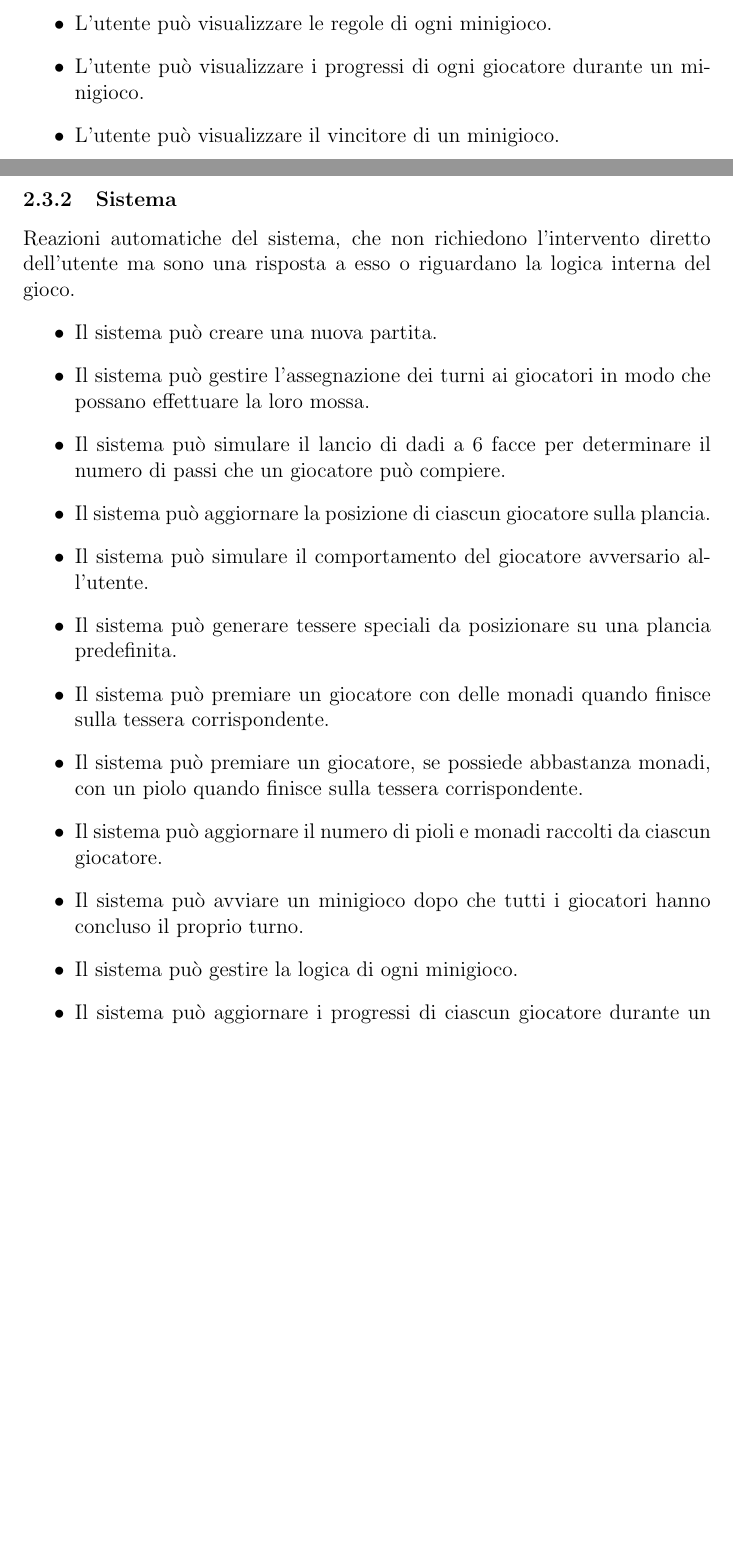
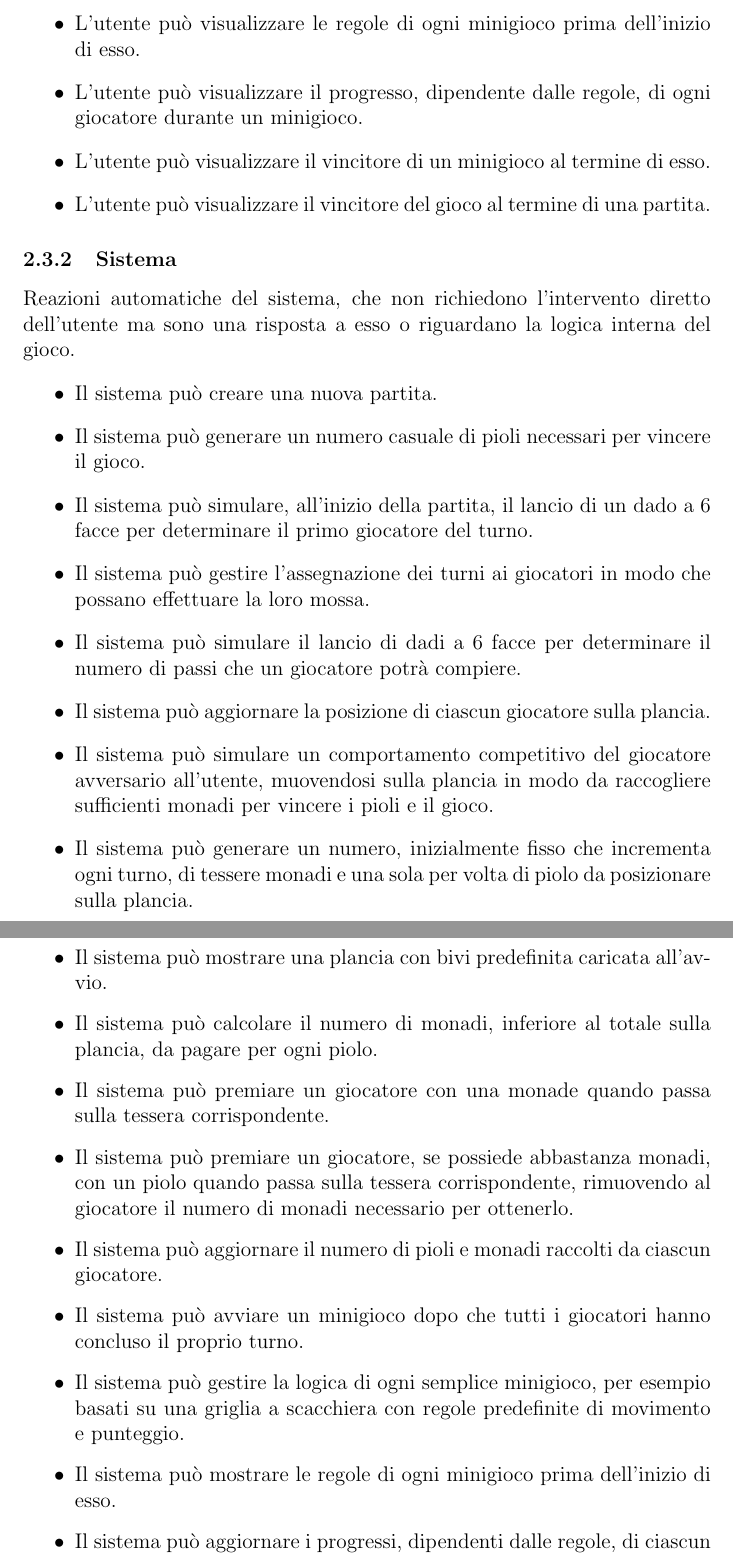
Before and after one commit to sevetom/PPS-24-ScalaParty, a LaTeX paper (report/scala-party-report.tex, which reads report/sections/subsections/functional-requirements.tex): two parts of pages 6 and 7 of 9 before the commit and two parts of pages 7 and 8 of 10 after it, joined at a grey line, cut so that both start at the same text, the shorter picture padded with empty space. Compiled offline with pdfLaTeX.

Commit message:
feat: expand functional requirements with minigame features and system responses

```diff
--- a/report/sections/subsections/functional-requirements.tex
+++ b/report/sections/subsections/functional-requirements.tex
@@ -19,3 +18,0 @@ Funzionalità accessibili dall'utente:
-    \item L'utente può visualizzare le regole di ogni minigioco.
-    \item L'utente può visualizzare i progressi di ogni giocatore durante un minigioco.
-    \item L'utente può visualizzare il vincitore di un minigioco.
@@ -22,3 +30,8 @@ Funzionalità accessibili dall'utente:
+      \item L'utente può visualizzare le regole di ogni minigioco prima dell'inizio di esso.
+      \item L'utente può visualizzare il progresso, dipendente dalle regole, di ogni giocatore
+            durante un minigioco.
+      \item L'utente può visualizzare il vincitore di un minigioco al termine di esso.
+      \item L'utente può visualizzare il vincitore del gioco al termine di una partita.
 \end{itemize}
 
 \subsubsection{Sistema} \label{sec:functional-requirements:system}
@@ -26,19 +39,31 @@ Reazioni automatiche del sistema, che non richiedono l'intervento
 diretto dell'utente ma sono una risposta a esso o riguardano la logica interna del gioco.
 \begin{itemize}
       \item Il sistema può creare una nuova partita.
+      \item Il sistema può generare un numero casuale di pioli necessari per vincere il gioco.
+      \item Il sistema può simulare, all'inizio della partita, il lancio di un dado a 6
+            facce per determinare il primo giocatore del turno.
       \item Il sistema può gestire l'assegnazione dei turni ai giocatori in modo che possano
             effettuare la loro mossa.
       \item Il sistema può simulare il lancio di dadi a 6 facce per determinare il numero di
-          passi che un giocatore può compiere.
+            passi che un giocatore potrà compiere.
       \item Il sistema può aggiornare la posizione di ciascun giocatore sulla plancia.
-    \item Il sistema può simulare il comportamento del giocatore avversario all'utente.
-    \item Il sistema può generare tessere speciali da posizionare su una plancia predefinita.
-    \item Il sistema può premiare un giocatore con delle monadi quando finisce sulla
-          tessera corrispondente.
+      \item Il sistema può simulare un comportamento competitivo del giocatore avversario
+            all'utente, muovendosi sulla plancia in modo da raccogliere sufficienti monadi
+            per vincere i pioli e il gioco.
+      \item Il sistema può generare un numero, inizialmente fisso che incrementa ogni turno,
+            di tessere monadi e una sola per volta di piolo da posizionare sulla plancia.
+      \item Il sistema può mostrare una plancia con bivi predefinita caricata all'avvio.
+      \item Il sistema può calcolare il numero di monadi, inferiore al totale sulla plancia,
+            da pagare per ogni piolo.
+      \item Il sistema può premiare un giocatore con una monade quando passa sulla tessera
+            corrispondente.
       \item Il sistema può premiare un giocatore, se possiede abbastanza monadi, con un
-          piolo quando finisce sulla tessera corrispondente.
+            piolo quando passa sulla tessera corrispondente, rimuovendo al giocatore il
+            numero di monadi necessario per ottenerlo.
       \item Il sistema può aggiornare il numero di pioli e monadi raccolti da ciascun giocatore.
       \item Il sistema può avviare un minigioco dopo che tutti i giocatori hanno concluso
             il proprio turno.
-    \item Il sistema può gestire la logica di ogni minigioco.
-    \item Il sistema può aggiornare i progressi di ciascun giocatore durante un minigioco.
+      \item Il sistema può gestire la logica di ogni semplice minigioco, per esempio
+            basati su una griglia a scacchiera con regole predefinite di movimento e punteggio.
+      \item Il sistema può mostrare le regole di ogni minigioco prima dell'inizio di esso.
+      \item Il sistema può aggiornare i progressi, dipendenti dalle regole, di ciascun giocatore
```
Also changed, not shown: report/sections/subsections/functional-requirements.tex (26 more changed lines). Lines whose indentation alone changed are shown as unchanged.
